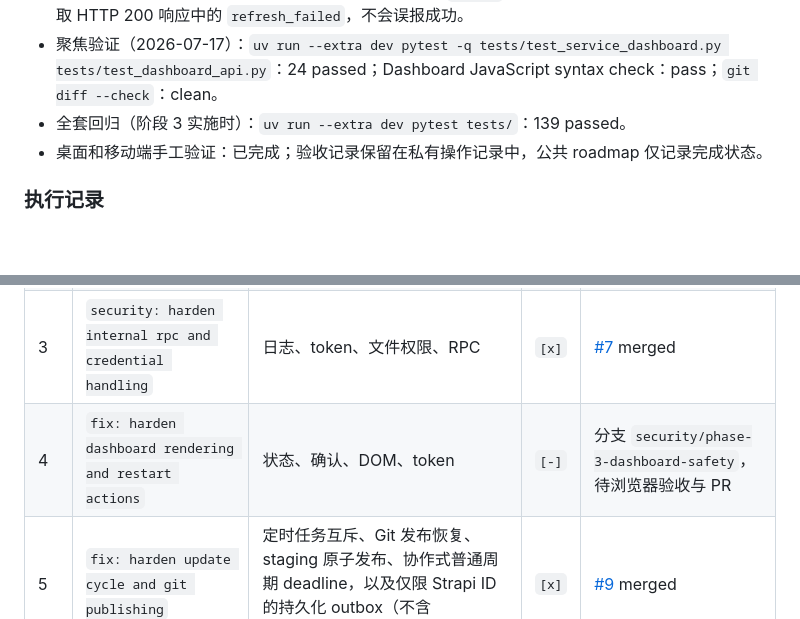
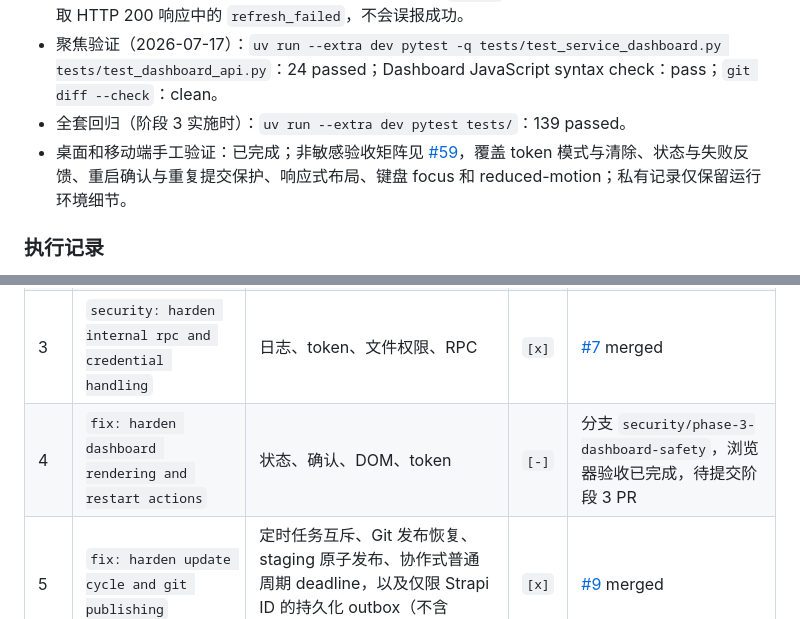
Before and after one commit to Sekai-World/sekai-client, a Markdown page: docs/remediation-roadmap.md, 2 parts joined by grey strips. GitHub-like rendering; blank space fills up the shorter version.

Commit message:
docs: address roadmap review findings

```diff
--- a/docs/remediation-roadmap.md
+++ b/docs/remediation-roadmap.md
@@ -226,7 +226,7 @@ uv run --extra dev pytest tests/
 - 重启结果：`tests/test_service_dashboard.py` 与新增 `tests/test_dashboard_api.py` 覆盖 success/restart_failed/refresh_failed、区域聚合、旧 `status` 兼容映射及未认证 401。前端显式读取 HTTP 200 响应中的 `refresh_failed`，不会误报成功。
 - 聚焦验证（2026-07-17）：`uv run --extra dev pytest -q tests/test_service_dashboard.py tests/test_dashboard_api.py`：24 passed；Dashboard JavaScript syntax check：pass；`git diff --check`：clean。
 - 全套回归（阶段 3 实施时）：`uv run --extra dev pytest tests/`：139 passed。
-- 桌面和移动端手工验证：已完成；验收记录保留在私有操作记录中，公共 roadmap 仅记录完成状态。
+- 桌面和移动端手工验证：已完成；非敏感验收矩阵见 [#59](https://github.com/Sekai-World/sekai-client/issues/59)，覆盖 token 模式与清除、状态与失败反馈、重启确认与重复提交保护、响应式布局、键盘 focus 和 reduced-motion；私有记录仅保留运行环境细节。
 
 ### 执行记录
 
@@ -465,7 +465,7 @@ UNINITIALIZED
 | 1 | `fix: validate supported region configuration` | CN 决策、区域配置校验与测试 | `[x]` | #5 merged |
 | 2 | `ci: establish phase 1 verification baseline` | Ruff、mypy、pytest CI | `[x]` | [#6](https://github.com/Sekai-World/sekai-client/pull/6) merged |
 | 3 | `security: harden internal rpc and credential handling` | 日志、token、文件权限、RPC | `[x]` | [#7](https://github.com/Sekai-World/sekai-client/pull/7) merged |
-| 4 | `fix: harden dashboard rendering and restart actions` | 状态、确认、DOM、token | `[-]` | 分支 `security/phase-3-dashboard-safety`，待浏览器验收与 PR |
+| 4 | `fix: harden dashboard rendering and restart actions` | 状态、确认、DOM、token | `[-]` | 分支 `security/phase-3-dashboard-safety`，浏览器验收已完成，待提交阶段 3 PR |
 | 5 | `fix: harden update cycle and git publishing` | 定时任务互斥、Git 发布恢复、staging 原子发布、协作式普通周期 deadline，以及仅限 Strapi ID 的持久化 outbox（不含 `event_tracker` 排名 outbox） | `[x]` | [#9](https://github.com/Sekai-World/sekai-client/pull/9) merged |
 | 6 | `refactor: model per-region client lifecycle` | 区域状态机、bootstrap、readiness | `[-]` | 未提交阶段 5 工作；无 PR |
 | 7 | `refactor: enforce request deadlines and retry policy` | Deadline、重试、取消、队列 | `[x]` | PRs [#21](https://github.com/Sekai-World/sekai-client/pull/21)、[#22](https://github.com/Sekai-World/sekai-client/pull/22)、[#23](https://github.com/Sekai-World/sekai-client/pull/23)、[#24](https://github.com/Sekai-World/sekai-client/pull/24) merged |
```
Also changed, not shown: other parts of docs/remediation-roadmap.md (+1 -1 lines).
